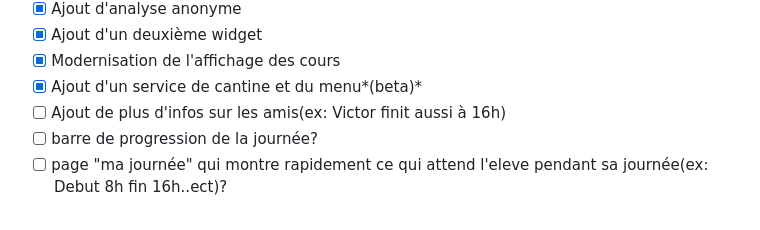
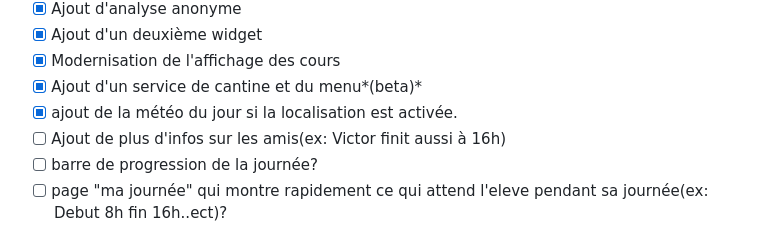
Before and after one commit to Swaero5/pronext, a Markdown page: README.md, the part around the change. Drawn GitHub-style.

Commit message:
Update README with new feature for daily weather

```diff
--- a/README.md
+++ b/README.md
@@ -129,6 +129,7 @@ Tu peux maintenant partager ton EDT avec tes amis pour débloquer de nouvelles f
 - [x] Ajout d'un deuxième widget
 - [x] Modernisation de l'affichage des cours
 - [x] Ajout d'un service de cantine et du menu*(beta)*
+- [x] ajout de la météo du jour si la localisation est activée.
 - [ ] Ajout de plus d'infos sur les amis(ex: Victor finit aussi à 16h)
 - [ ] barre de progression de la journée?
 - [ ] page "ma journée" qui montre rapidement ce qui attend l'eleve pendant sa journée(ex: Debut 8h fin 16h..ect)?
```
